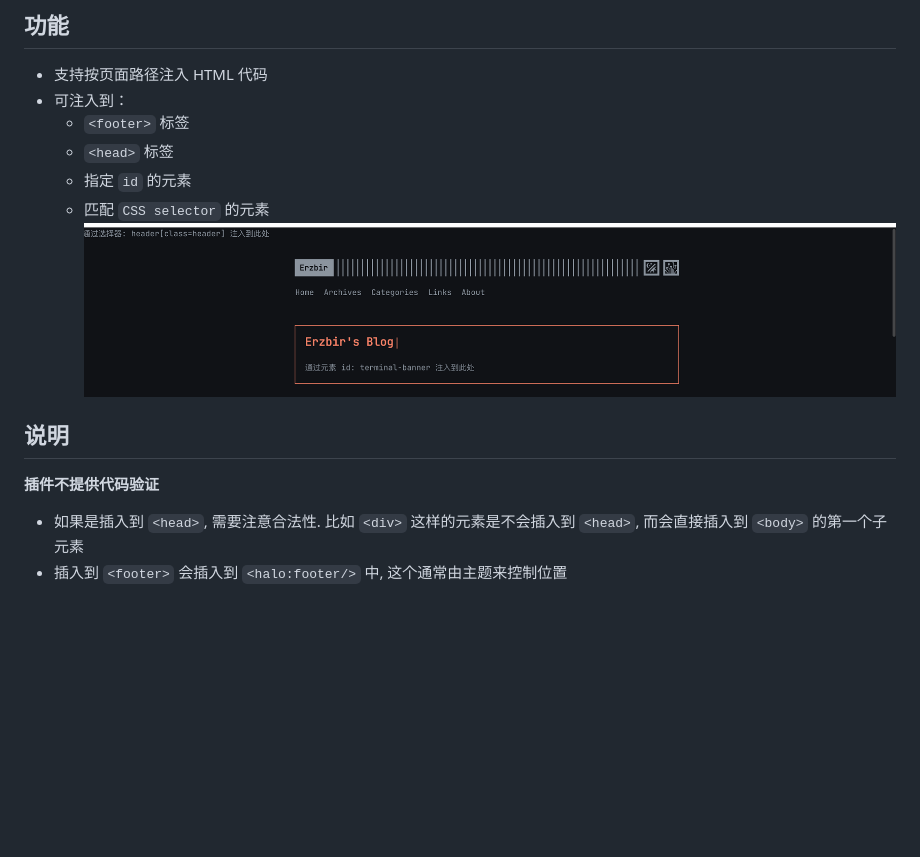
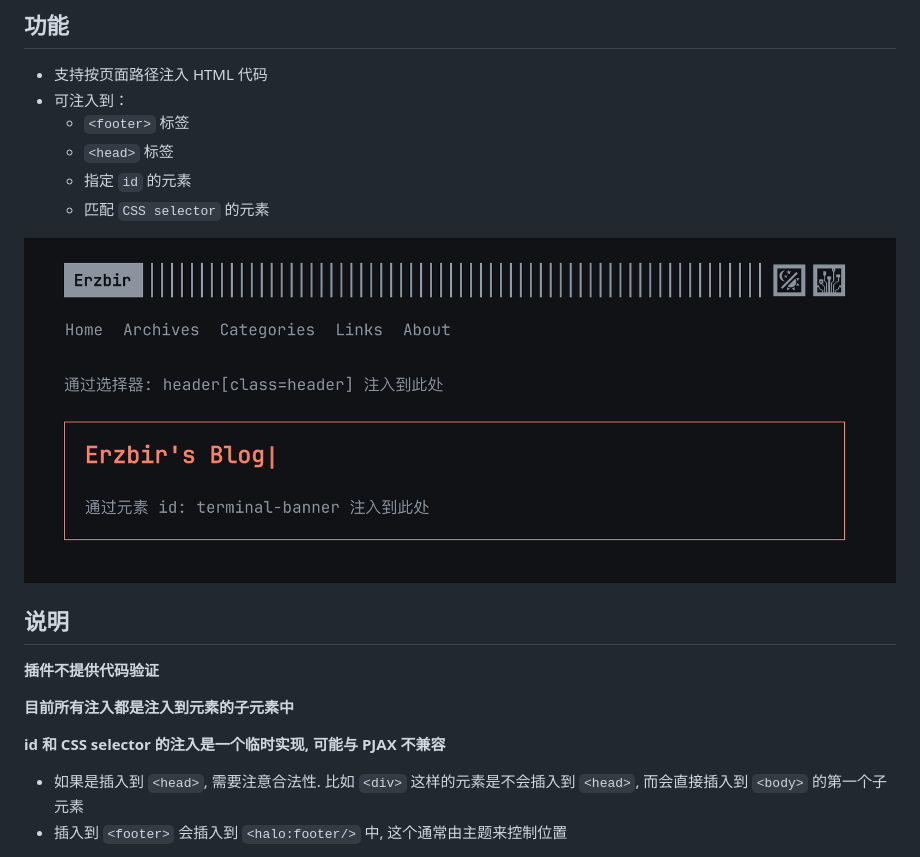
Before and after one commit to Erzbir/halo-plugin-injector, a Markdown page: README.md, the part around the change. Rendered like a GitHub page; pictures changed too: assets/images/preview.png; blank space fills up the shorter version.

Commit message:
docs: update

```diff
--- a/README.md
+++ b/README.md
@@ -9,11 +9,16 @@ Halo 默认提供的代码注入功能只有全局注入, 无法注入到指定
   - `<head>` 标签
   - 指定 `id` 的元素
   - 匹配 `CSS selector` 的元素
+
 ![preview](assets/images/preview.png)
 
 ## 说明
 
 **插件不提供代码验证**
+
+**目前所有注入都是注入到元素的子元素中**
+
+**id 和 CSS selector 的注入是一个临时实现, 可能与 PJAX 不兼容**
 
 - 如果是插入到 `<head>`, 需要注意合法性. 比如 `<div>` 这样的元素是不会插入到 `<head>`, 而会直接插入到 `<body>`
 的第一个子元素
```
